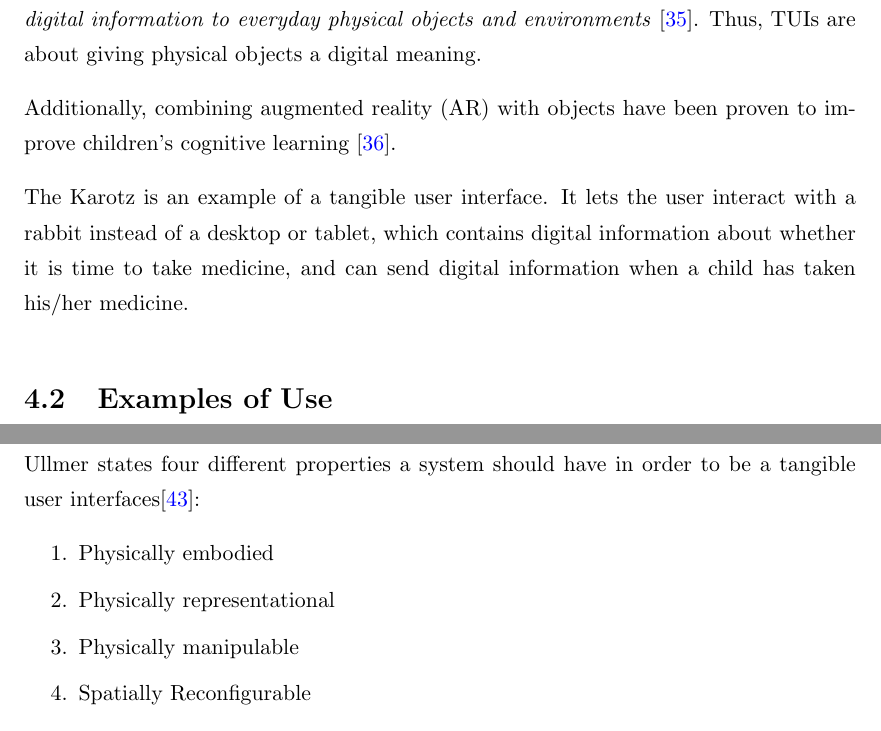
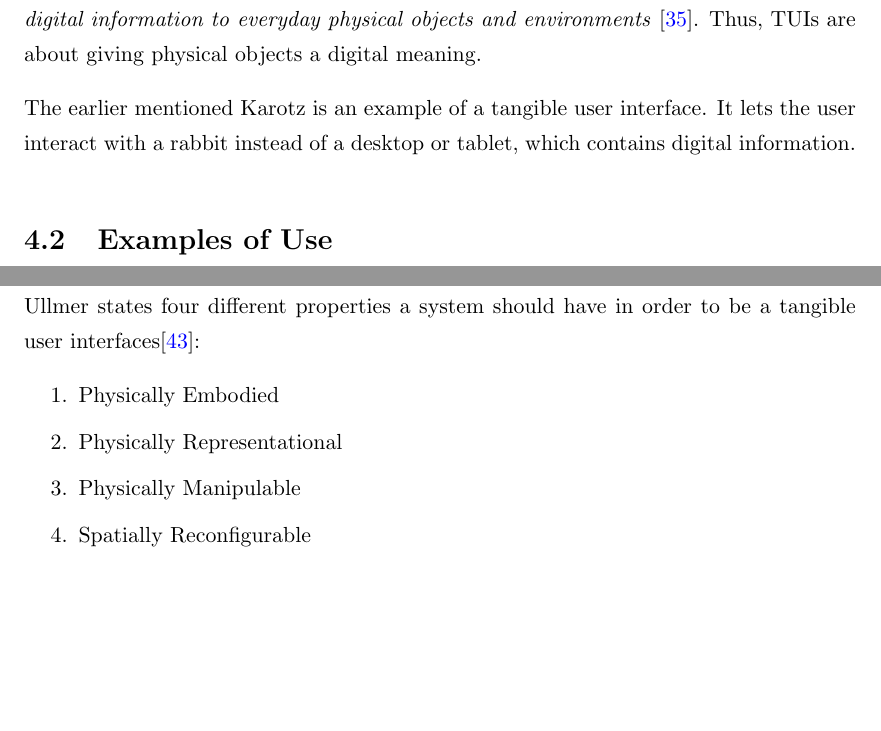
Before and after one commit to aleksg/Fordypningsprosjekt, a LaTeX thesis (Thesis/document.tex, which reads Thesis/Chapters/tangible-interfaces/tangible-interfaces.tex): two parts of pages 31 and 33 of 73, joined at a grey line, cut so that both start at the same text, the shorter picture padded with empty space. Compiled offline with pdfLaTeX.

Commit message:
some minor changes

```diff
--- a/Thesis/Chapters/tangible-interfaces/tangible-interfaces.tex
+++ b/Thesis/Chapters/tangible-interfaces/tangible-interfaces.tex
@@ -7,9 +7,7 @@ This chapter will introduce the reader to Tangible User Interfaces, and elaborat
 
 In 1997, Ishii et. al. presented an article called ``Tangible Bits: Towards Seamless Interfaces between People, Bits and Atoms''. They established the term ``Tangible User Interface'' (TUI) as a way to move beyond the dominant model of Graphical User Interfaces. The objective of TUI was explained to \emph{augment the real physical world by coupling digital information to everyday physical objects and environments} \cite{ishii1997tangible}. Thus, TUIs are about giving physical objects a digital meaning.
 
-Additionally, combining augmented reality (AR) with objects have been proven to improve children's cognitive learning \cite{zhou2004magic}.
-
-The Karotz is an example of a tangible user interface. It lets the user interact with a rabbit instead of a desktop or tablet, which contains digital information about whether it is time to take medicine, and can send digital information when a child has taken his/her medicine.
+The earlier mentioned Karotz is an example of a tangible user interface. It lets the user interact with a rabbit instead of a desktop or tablet, which contains digital information.
 
 
 \section{Examples of Use}
@@ -40,12 +38,13 @@ In 2008, Xie et. al. performed a study on how children reacted using different i
 
 
 \section{How to create a TUI}
+%TODO: Weird setning.
 Ullmer states four different properties a system should have in order to be a tangible user interfaces\cite{ullmer2002tangible}:
 
 \begin{enumerate}
-	\item{Physically embodied}
-	\item{Physically representational}
-	\item{Physically manipulable}
+	\item{Physically Embodied}
+	\item{Physically Representational}
+	\item{Physically Manipulable}
 	\item{Spatially Reconfigurable}
 \end{enumerate}
 
```
Also changed, not shown: Thesis/Thesis.pdf, Thesis/Chapters/tangible-interfaces/tangible-interfaces.tex (6 more changed lines).
